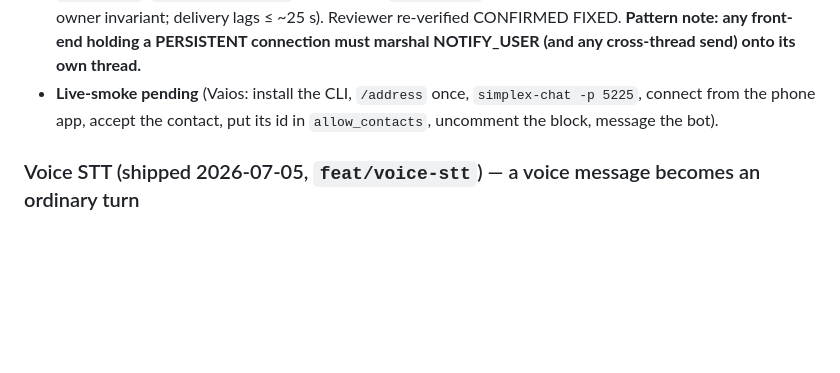
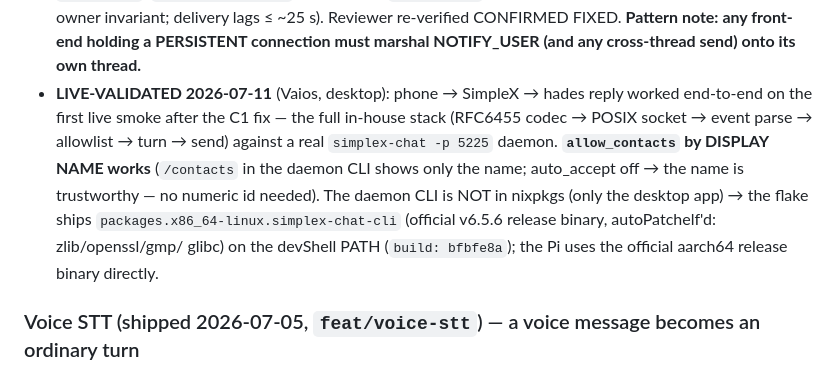
Before and after one commit to jjacke13/hades, a Markdown page: CLAUDE.md, the part around the change. Rendered like a GitHub page; blank space fills up the shorter version.

Commit message:
docs: simplex front-end LIVE-VALIDATED — phone→hades reply worked; allow_contacts by display name; flake ships the patched CLI

```diff
--- a/CLAUDE.md
+++ b/CLAUDE.md
@@ -245,8 +245,13 @@ scripted `FakeApi`, no socket — and the **module** (`SimplexModule`, `src/apps
   `drain_notifies_()` at the top of `step_once()` sends on the event thread (single-socket-owner invariant;
   delivery lags ≤ ~25 s). Reviewer re-verified CONFIRMED FIXED. **Pattern note: any front-end holding a
   PERSISTENT connection must marshal NOTIFY_USER (and any cross-thread send) onto its own thread.**
-- **Live-smoke pending** (Vaios: install the CLI, `/address` once, `simplex-chat -p 5225`, connect from the
-  phone app, accept the contact, put its id in `allow_contacts`, uncomment the block, message the bot).
+- **LIVE-VALIDATED 2026-07-11** (Vaios, desktop): phone → SimpleX → hades reply worked end-to-end on the
+  first live smoke after the C1 fix — the full in-house stack (RFC6455 codec → POSIX socket → event parse →
+  allowlist → turn → send) against a real `simplex-chat -p 5225` daemon. **`allow_contacts` by DISPLAY NAME
+  works** (`/contacts` in the daemon CLI shows only the name; auto_accept off → the name is trustworthy — no
+  numeric id needed). The daemon CLI is NOT in nixpkgs (only the desktop app) → the flake ships
+  `packages.x86_64-linux.simplex-chat-cli` (official v6.5.6 release binary, autoPatchelf'd: zlib/openssl/gmp/
+  glibc) on the devShell PATH (`build: bfbfe8a`); the Pi uses the official aarch64 release binary directly.
 
 ### Voice STT (shipped 2026-07-05, `feat/voice-stt`) — a voice message becomes an ordinary turn
 **LIVE-VALIDATED 2026-07-05** (Vaios: Telegram voice note → PPQ `nova-3` transcription → normal turn worked end-to-end).
```
